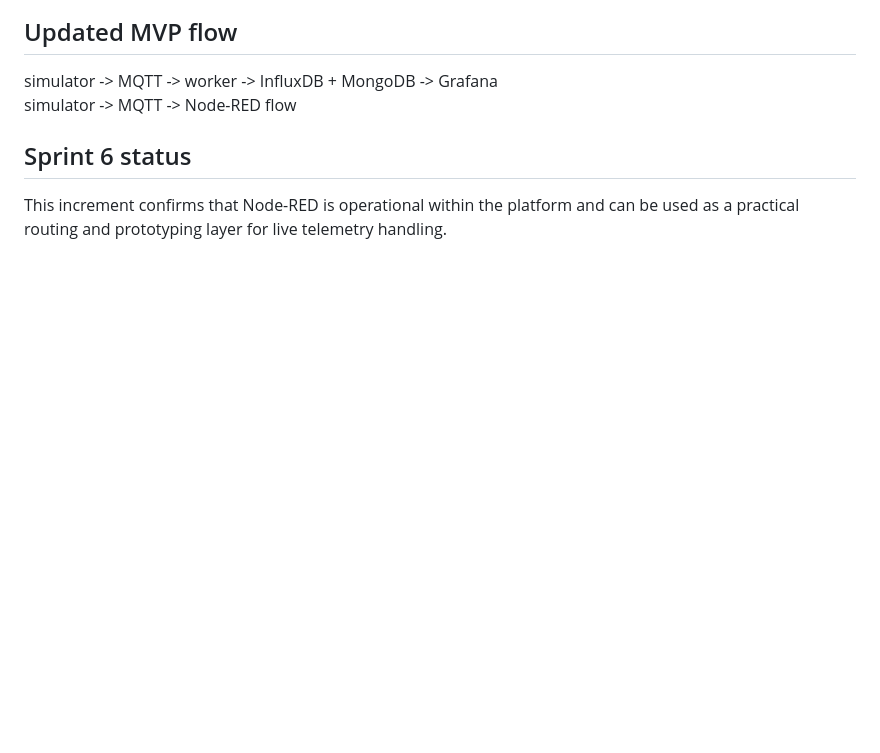
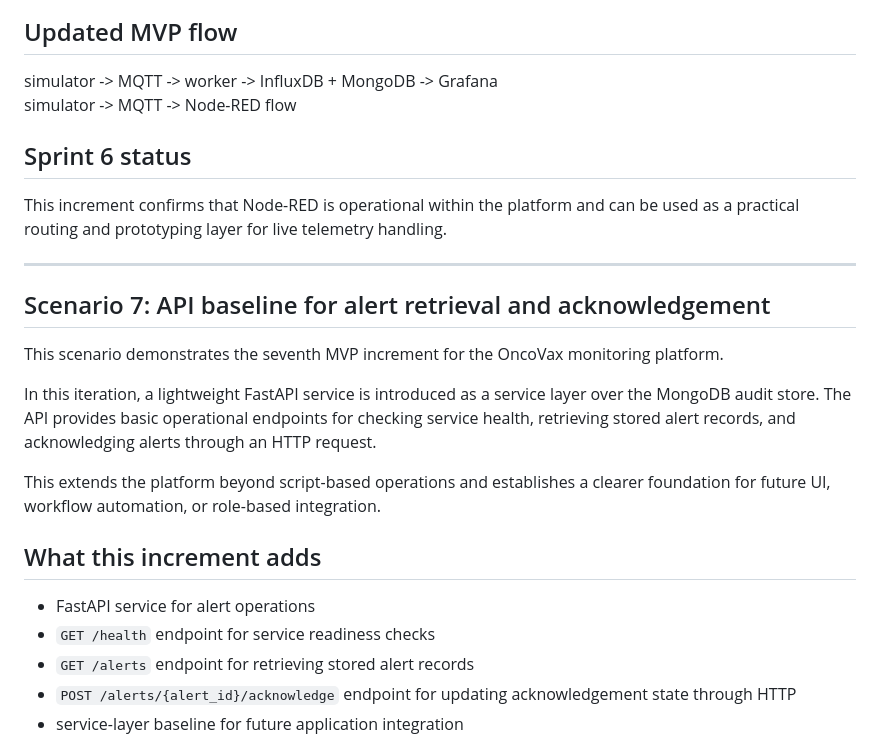
Before and after one commit to vlad12-k/oncovax-iot-platform, a Markdown page: demo/scenarios.md, the part around one of its changes. Rendered like a GitHub page; blank space fills up the shorter version.

Commit message:
feat: add API baseline for alerts and acknowledgement

```diff
--- a/demo/scenarios.md
+++ b/demo/scenarios.md
@@ -226,3 +226,22 @@ simulator -> MQTT -> Node-RED flow
 ## Sprint 6 status
 
 This increment confirms that Node-RED is operational within the platform and can be used as a practical routing and prototyping layer for live telemetry handling.
+
+---
+
+## Scenario 7: API baseline for alert retrieval and acknowledgement
+
+This scenario demonstrates the seventh MVP increment for the OncoVax monitoring platform.
+
+In this iteration, a lightweight FastAPI service is introduced as a service layer over the MongoDB audit store. The API provides basic operational endpoints for checking service health, retrieving stored alert records, and acknowledging alerts through an HTTP request.
+
+This extends the platform beyond script-based operations and establishes a clearer foundation for future UI, workflow automation, or role-based integration.
+
+## What this increment adds
+
+- FastAPI service for alert operations
+- `GET /health` endpoint for service readiness checks
+- `GET /alerts` endpoint for retrieving stored alert records
+- `POST /alerts/{alert_id}/acknowledge` endpoint for updating acknowledgement state through HTTP
+- service-layer baseline for future application integration
+
```
Also changed, not shown: other parts of demo/scenarios.md (+19 -0 lines), demo/screenshots/sprint_7_fig_api_acknowledge_post_terminal.png (added), demo/screenshots/sprint_7_fig_api_alerts_after_ack_terminal.png (added), demo/screenshots/sprint_7_fig_api_alerts_get_terminal.png (added), 2 other files.
